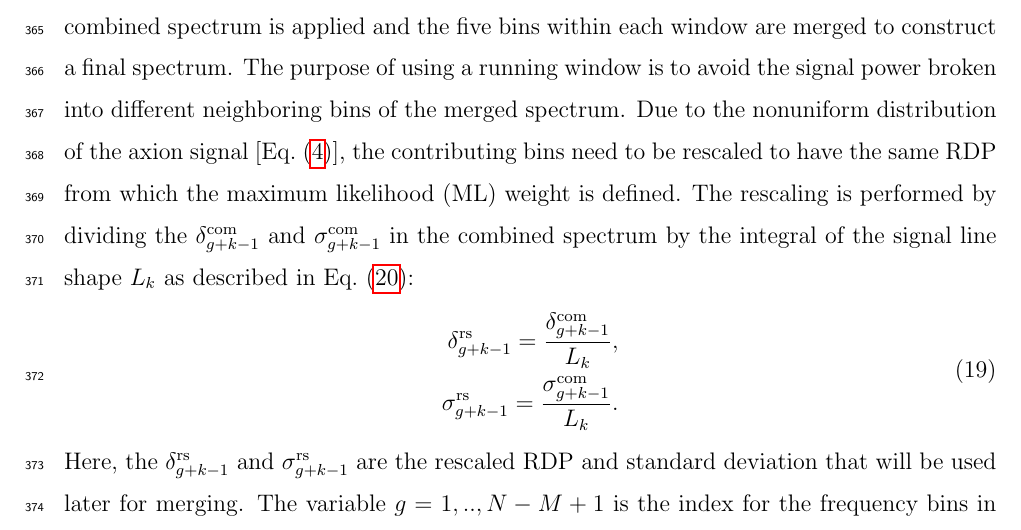
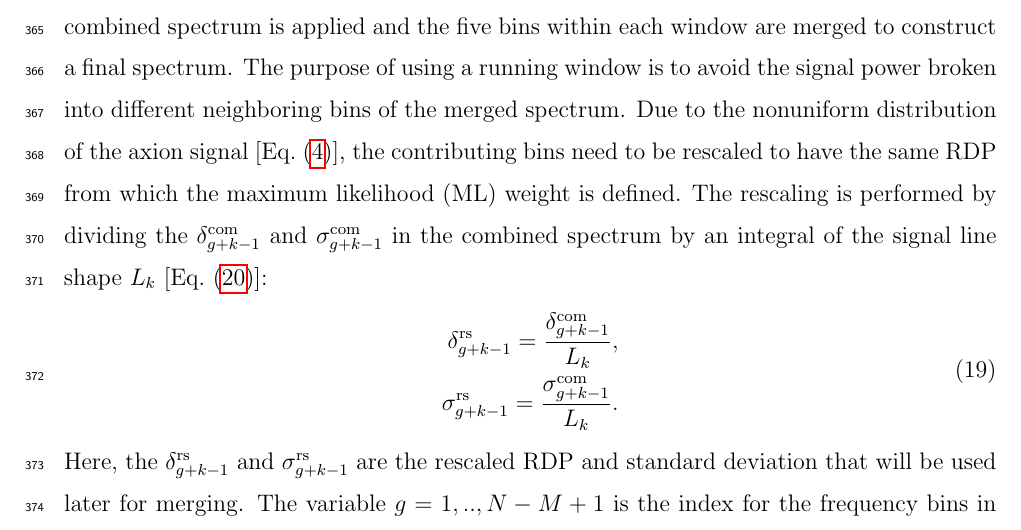
Before and after one commit to TASEHana/CD102, a LaTeX paper (main.tex, which reads analysis.tex): part of page 16 of 37, cut so that both start at the same text. Compiled offline with pdfLaTeX.

Commit message:
minor change

```diff
--- a/analysis.tex
+++ b/analysis.tex
@@ -323,8 +323,8 @@ the contributing bins need to be rescaled to have the same RDP from which the
 maximum likelihood (ML)
 weight is defined. The rescaling is performed by dividing the
 $\delta^\text{com}_{g+k-1}$ and $\sigma^\text{com}_{g+k-1}$ in the combined
-spectrum by the integral of the signal line shape $L_{k}$ as described in
-Eq.~\eqref{eq:Lq_integral}:
+spectrum by an integral of the signal line shape $L_{k}$
+[Eq.~\eqref{eq:Lq_integral}]:
 \begin{equation}
   \label{eq:rescaled_delta_sigma_com}
   \begin{split}
```
Also changed, not shown: main.pdf.
